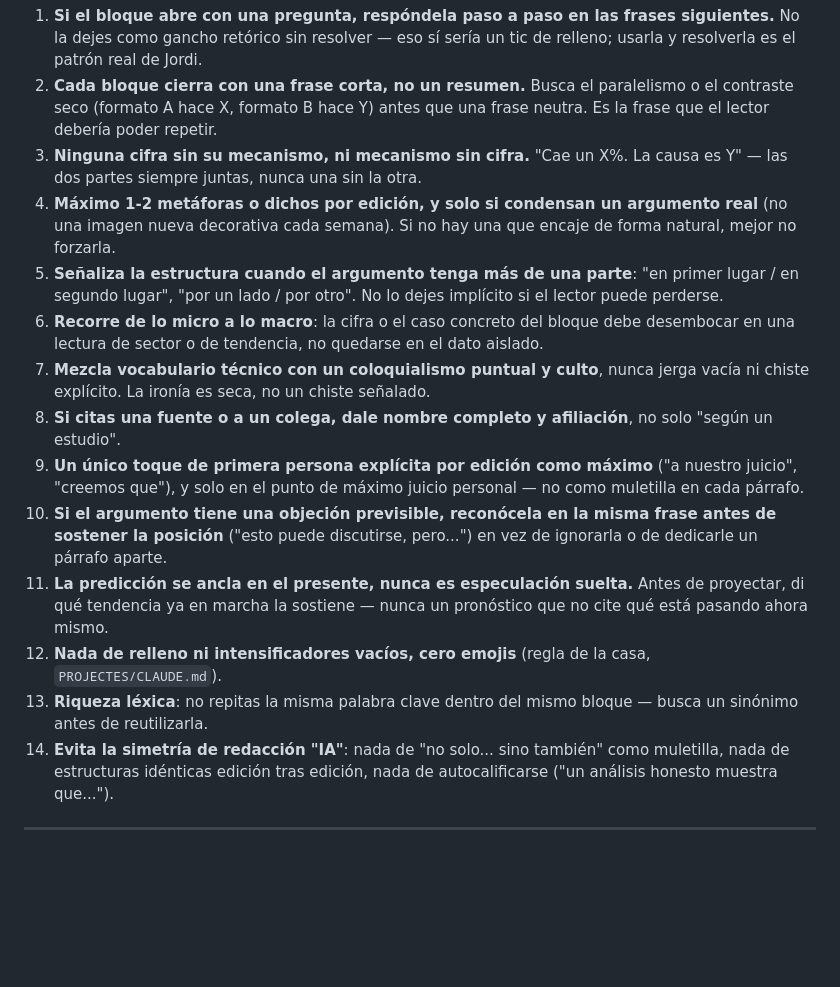
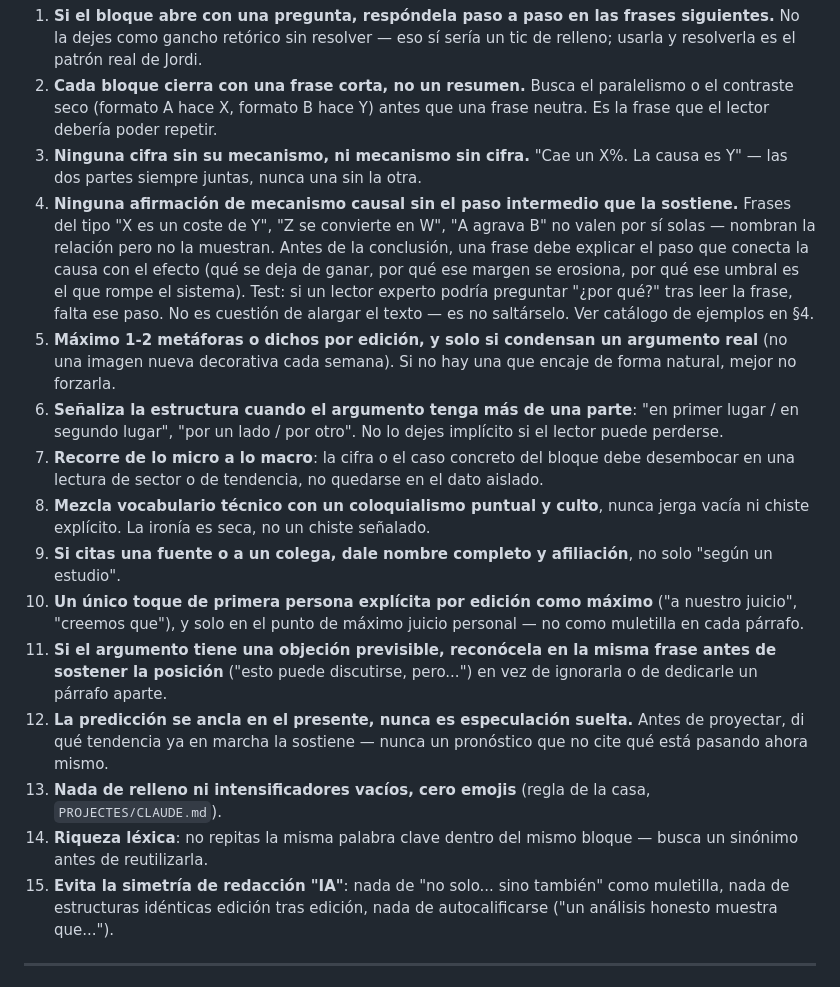
Before and after one commit to jordi-j3b3/j3b3-newsletter, a Markdown page: config/estil_editorial.md, the part around one of its changes. Drawn GitHub-style; blank space fills up the shorter version.

```diff
--- a/config/estil_editorial.md
+++ b/config/estil_editorial.md
@@ -183,33 +183,41 @@ recomendación condicionada a norma o dato ("sempre i quan...", "atès que...").
    que una frase neutra. Es la frase que el lector debería poder repetir.
 3. **Ninguna cifra sin su mecanismo, ni mecanismo sin cifra.** "Cae un X%.
    La causa es Y" — las dos partes siempre juntas, nunca una sin la otra.
-4. **Máximo 1-2 metáforas o dichos por edición, y solo si condensan un
+4. **Ninguna afirmación de mecanismo causal sin el paso intermedio que la
+   sostiene.** Frases del tipo "X es un coste de Y", "Z se convierte en W", "A
+   agrava B" no valen por sí solas — nombran la relación pero no la muestran.
+   Antes de la conclusión, una frase debe explicar el paso que conecta la causa
+   con el efecto (qué se deja de ganar, por qué ese margen se erosiona, por qué
+   ese umbral es el que rompe el sistema). Test: si un lector experto podría
+   preguntar "¿por qué?" tras leer la frase, falta ese paso. No es cuestión de
+   alargar el texto — es no saltárselo. Ver catálogo de ejemplos en §4.
+5. **Máximo 1-2 metáforas o dichos por edición, y solo si condensan un
    argumento real** (no una imagen nueva decorativa cada semana). Si no hay
    una que encaje de forma natural, mejor no forzarla.
-5. **Señaliza la estructura cuando el argumento tenga más de una parte**: "en
+6. **Señaliza la estructura cuando el argumento tenga más de una parte**: "en
    primer lugar / en segundo lugar", "por un lado / por otro". No lo dejes
    implícito si el lector puede perderse.
-6. **Recorre de lo micro a lo macro**: la cifra o el caso concreto del bloque
+7. **Recorre de lo micro a lo macro**: la cifra o el caso concreto del bloque
    debe desembocar en una lectura de sector o de tendencia, no quedarse en el
    dato aislado.
-7. **Mezcla vocabulario técnico con un coloquialismo puntual y culto**, nunca
+8. **Mezcla vocabulario técnico con un coloquialismo puntual y culto**, nunca
    jerga vacía ni chiste explícito. La ironía es seca, no un chiste señalado.
-8. **Si citas una fuente o a un colega, dale nombre completo y afiliación**, no
+9. **Si citas una fuente o a un colega, dale nombre completo y afiliación**, no
    solo "según un estudio".
-9. **Un único toque de primera persona explícita por edición como máximo**
-   ("a nuestro juicio", "creemos que"), y solo en el punto de máximo juicio
-   personal — no como muletilla en cada párrafo.
-10. **Si el argumento tiene una objeción previsible, reconócela en la misma
+10. **Un único toque de primera persona explícita por edición como máximo**
+    ("a nuestro juicio", "creemos que"), y solo en el punto de máximo juicio
+    personal — no como muletilla en cada párrafo.
+11. **Si el argumento tiene una objeción previsible, reconócela en la misma
     frase antes de sostener la posición** ("esto puede discutirse, pero...")
     en vez de ignorarla o de dedicarle un párrafo aparte.
-11. **La predicción se ancla en el presente, nunca es especulación suelta.**
+12. **La predicción se ancla en el presente, nunca es especulación suelta.**
     Antes de proyectar, di qué tendencia ya en marcha la sostiene — nunca un
     pronóstico que no cite qué está pasando ahora mismo.
-12. **Nada de relleno ni intensificadores vacíos, cero emojis** (regla de la
+13. **Nada de relleno ni intensificadores vacíos, cero emojis** (regla de la
     casa, `PROJECTES/CLAUDE.md`).
-13. **Riqueza léxica**: no repitas la misma palabra clave dentro del mismo
+14. **Riqueza léxica**: no repitas la misma palabra clave dentro del mismo
     bloque — busca un sinónimo antes de reutilizarla.
-14. **Evita la simetría de redacción "IA"**: nada de "no solo... sino también"
+15. **Evita la simetría de redacción "IA"**: nada de "no solo... sino también"
     como muletilla, nada de estructuras idénticas edición tras edición, nada
     de autocalificarse ("un análisis honesto muestra que...").
 
```
Also changed, not shown: other parts of config/estil_editorial.md (+33 -0 lines).
